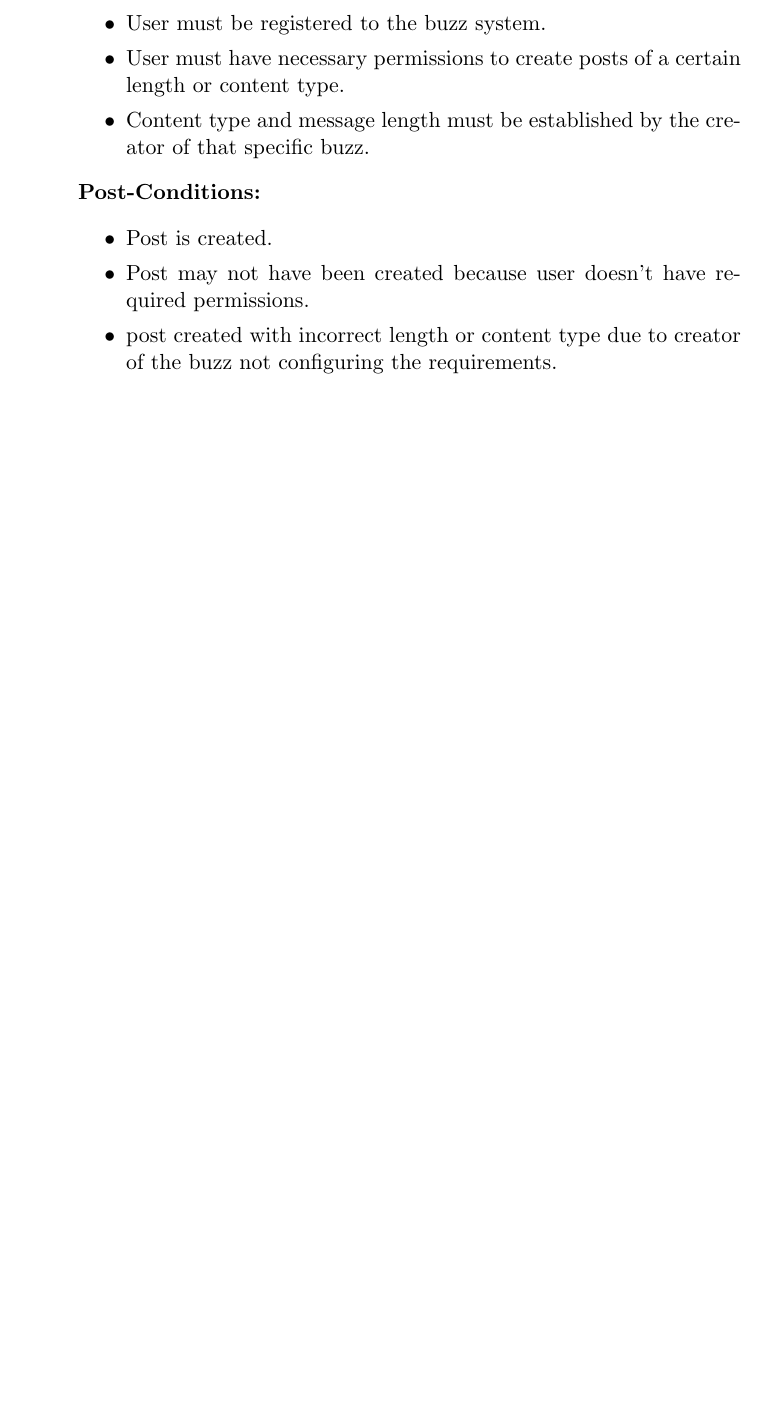
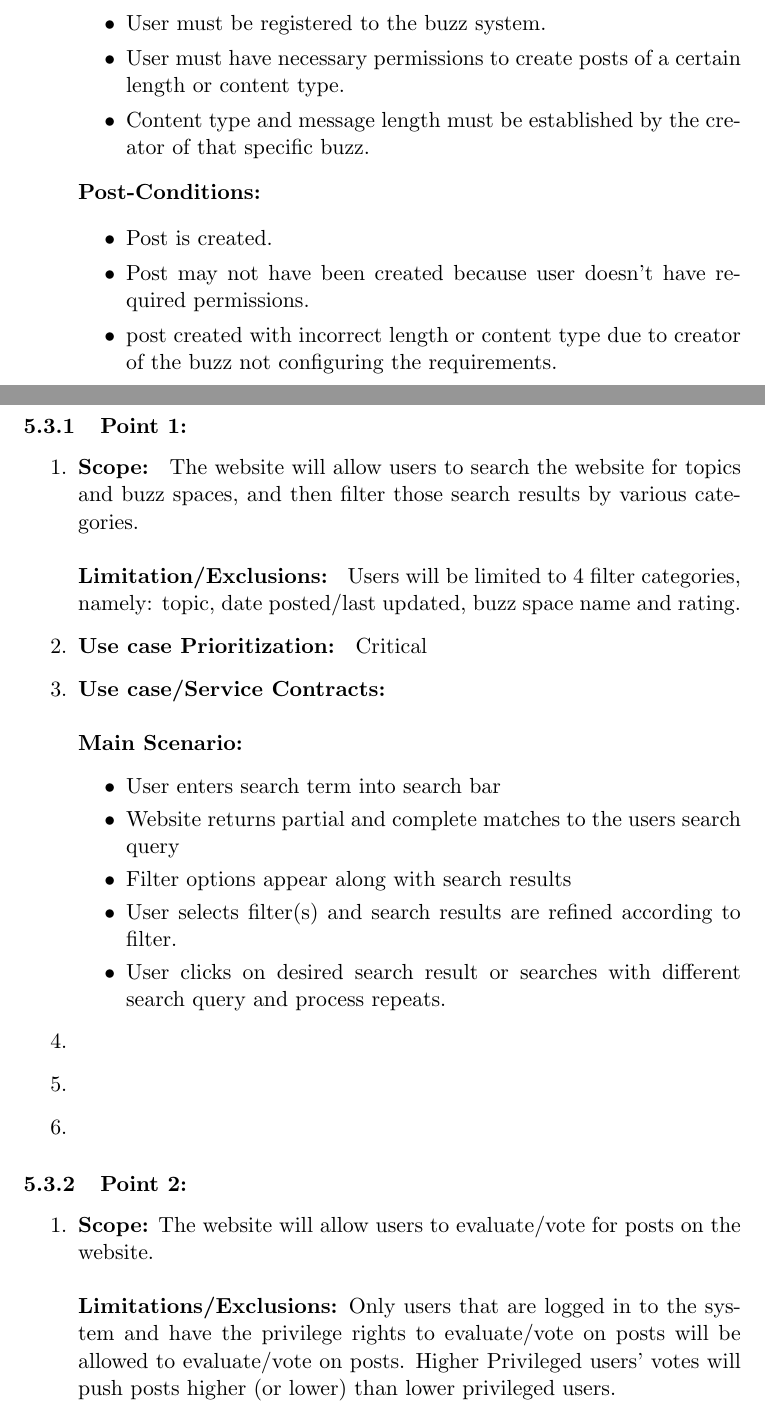
Before and after one commit to KyhleOhlinger/COS301-Group-4_B, a LaTeX document (latexFiles/testFileLaTex.tex): part of page 7 of 13 before the commit and two parts of pages 7 and 9 of 14 after it, the two joined at a grey line, cut so that both start at the same text, the shorter picture padded with empty space. Compiled offline with pdfLaTeX.

Commit message:
Added my section

```diff
--- a/latexFiles/testFileLaTex.tex
+++ b/latexFiles/testFileLaTex.tex
@@ -189,12 +189,31 @@ Message length should be restricted. Content type should also be restricted base
 
 \newpage
 
-\subsection{name}
+\subsection{Sphelele}
+\subsubsection{Point 1: }
 \begin{enumerate}
-\item
-\item
-\item
-\item
-\item
-\item
-\end{enumerate}
+\item \textbf{Scope: }
+The website will allow users to search the website for topics and buzz spaces, and then filter those search results by various categories. \newline \newline
+	  \textbf{Limitation/Exclusions: }
+Users will be limited to 4 filter categories, namely: topic, date posted/last updated, buzz space name and rating.
+\item \textbf{Use case Prioritization: } Critical
+\item \textbf{Use case/Service Contracts: } \newline \newline
+	  \textbf{Main Scenario: }
+	  \begin{itemize}
+	  \item User enters search term into search bar
+	  \item Website returns partial and complete matches to the users search query
+	  \item Filter options appear along with search results
+	  \item User selects filter(s) and search results are refined according to filter.
+	  \item User clicks on desired search result or searches with different search query and process repeats.
+	  \end{itemize}
+	  \item
+	  \item
+	  \item
+	  \end{enumerate}
+
+	  \subsubsection{Point 2:}
+	  \begin{enumerate}
+
+
+	  \item \textbf{Scope:} The website will allow users to evaluate/vote for posts on the website. \newline \newline
+	  \textbf{Limitations/Exclusions:} Only users that are logged in to the system and have the privilege rights to evaluate/vote on posts will be allowed to evaluate/vote on posts. Higher Privileged users' votes will push posts higher (or lower) than lower privileged users. \newline \newline
```
Also changed, not shown: latexFiles/titlePage.tex (+1 -1 lines), latexFiles/testFileLaTex.pdf, latexFiles/testFileLaTex.tex (19 more changed lines), 2 other files.
